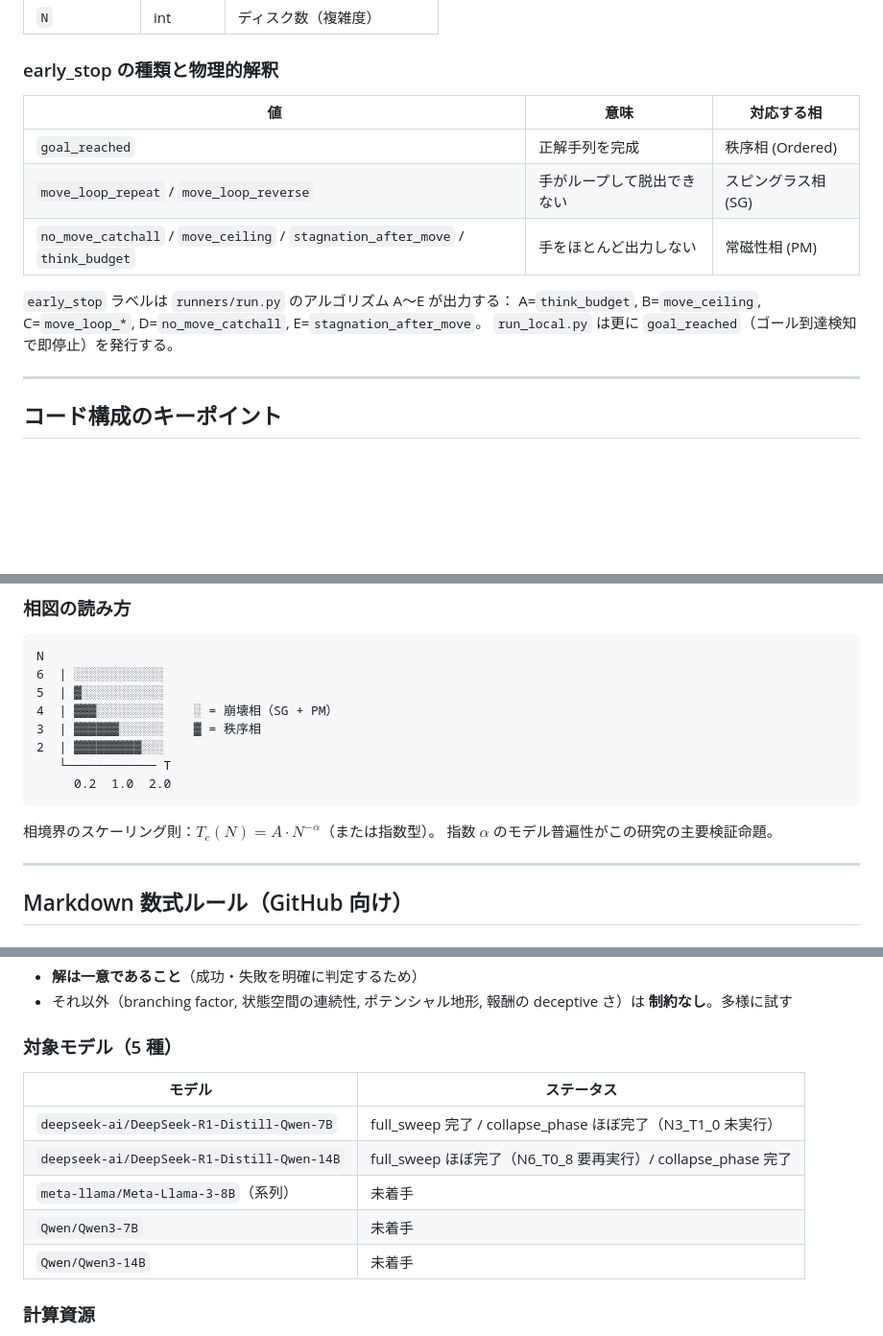
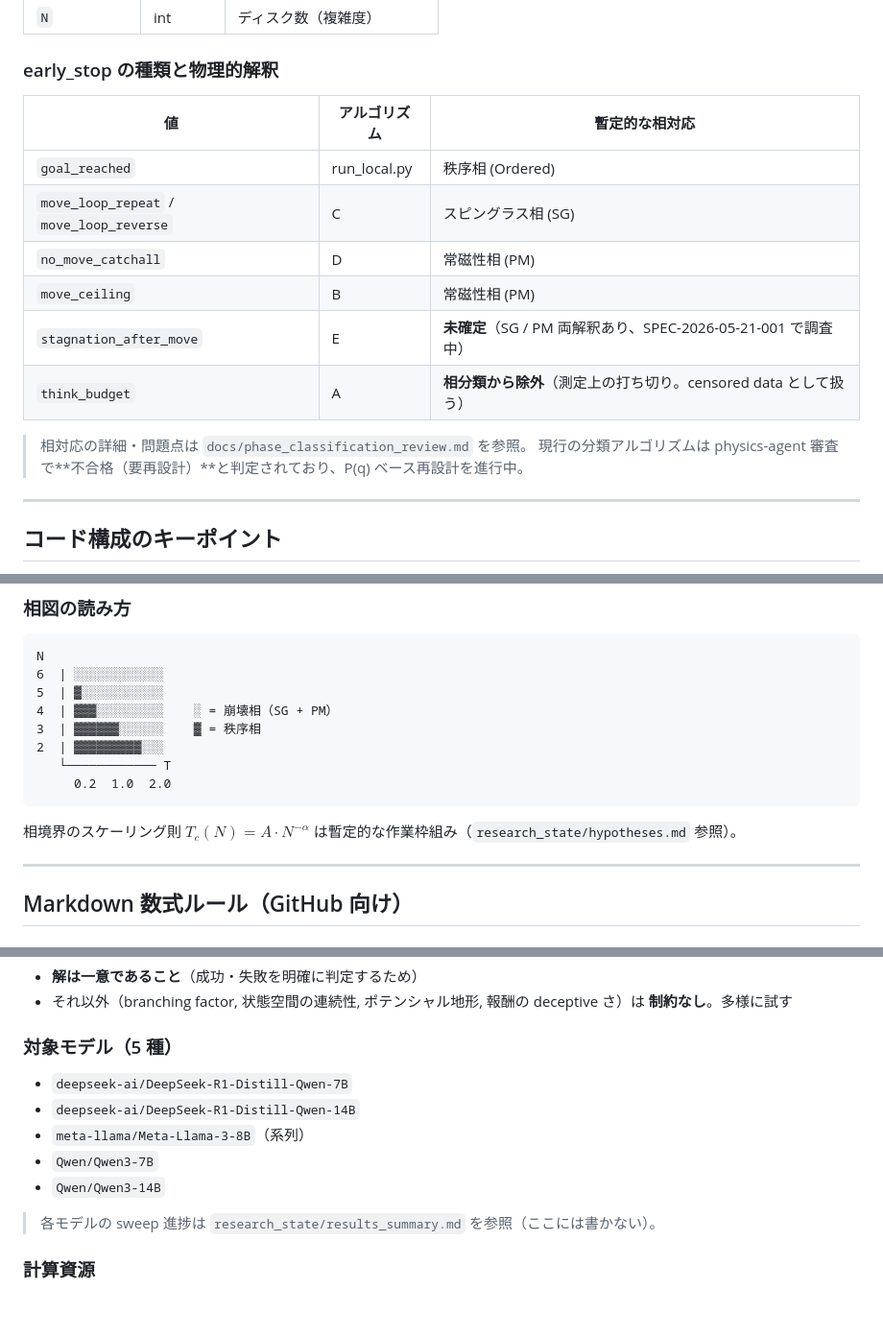
Before and after one commit to taro-univ/Modeling_of_LLMs_LPT, a Markdown page: CLAUDE.md, 3 parts joined by grey strips. Shown at 96% size. Rendered like a GitHub page; blank space fills up the shorter version.

Commit message:
docs: update CLAUDE.md — remove stale/wrong content
- early_stop 表: stagnation_after_move を「未確定」に、think_budget を「相分類から除外」に修正
  （phase_classification_review.md の審査結果を反映）
- 「指数α普遍性が主要検証命題」を削除（hypotheses.md で棚上げ済み）
- モデル sweep ステータス表を削除（results_summary.md に一元化）

Co-Authored-By: Claude Sonnet 4.6 <noreply@anthropic.com>

````diff
--- a/CLAUDE.md
+++ b/CLAUDE.md
@@ -143,15 +143,17 @@ analysis/*.py
 
 ### early_stop の種類と物理的解釈
 
-| 値 | 意味 | 対応する相 |
+| 値 | アルゴリズム | 暫定的な相対応 |
 |---|---|---|
-| `goal_reached` | 正解手列を完成 | 秩序相 (Ordered) |
-| `move_loop_repeat` / `move_loop_reverse` | 手がループして脱出できない | スピングラス相 (SG) |
-| `no_move_catchall` / `move_ceiling` / `stagnation_after_move` / `think_budget` | 手をほとんど出力しない | 常磁性相 (PM) |
+| `goal_reached` | run_local.py | 秩序相 (Ordered) |
+| `move_loop_repeat` / `move_loop_reverse` | C | スピングラス相 (SG) |
+| `no_move_catchall` | D | 常磁性相 (PM) |
+| `move_ceiling` | B | 常磁性相 (PM) |
+| `stagnation_after_move` | E | **未確定**（SG / PM 両解釈あり、SPEC-2026-05-21-001 で調査中） |
+| `think_budget` | A | **相分類から除外**（測定上の打ち切り。censored data として扱う） |
 
-`early_stop` ラベルは `runners/run.py` のアルゴリズム A〜E が出力する：
-A=`think_budget`, B=`move_ceiling`, C=`move_loop_*`, D=`no_move_catchall`, E=`stagnation_after_move`。
-`run_local.py` は更に `goal_reached`（ゴール到達検知で即停止）を発行する。
+> 相対応の詳細・問題点は `docs/phase_classification_review.md` を参照。
+> 現行の分類アルゴリズムは physics-agent 審査で**不合格（要再設計）**と判定されており、P(q) ベース再設計を進行中。
 
 ---
 
@@ -207,8 +209,7 @@ N
      0.2  1.0  2.0
 ```
 
-相境界のスケーリング則：$T_c(N) = A \cdot N^{-\alpha}$（または指数型）。
-指数 $\alpha$ のモデル普遍性がこの研究の主要検証命題。
+相境界のスケーリング則 $T_c(N) = A \cdot N^{-\alpha}$ は暫定的な作業枠組み（`research_state/hypotheses.md` 参照）。
 
 ---
 
@@ -272,13 +273,13 @@ archiveフォルダーについては、実験済みのものを保存してあ
 
 ### 対象モデル（5 種）
 
-| モデル | ステータス |
-|---|---|
-| `deepseek-ai/DeepSeek-R1-Distill-Qwen-7B` | full_sweep 完了 / collapse_phase ほぼ完了（N3\_T1\_0 未実行） |
-| `deepseek-ai/DeepSeek-R1-Distill-Qwen-14B` | full_sweep ほぼ完了（N6\_T0\_8 要再実行）/ collapse_phase 完了 |
-| `meta-llama/Meta-Llama-3-8B`（系列）| 未着手 |
-| `Qwen/Qwen3-7B` | 未着手 |
-| `Qwen/Qwen3-14B` | 未着手 |
+- `deepseek-ai/DeepSeek-R1-Distill-Qwen-7B`
+- `deepseek-ai/DeepSeek-R1-Distill-Qwen-14B`
+- `meta-llama/Meta-Llama-3-8B`（系列）
+- `Qwen/Qwen3-7B`
+- `Qwen/Qwen3-14B`
+
+> 各モデルの sweep 進捗は `research_state/results_summary.md` を参照（ここには書かない）。
 
 ### 計算資源
 
````
